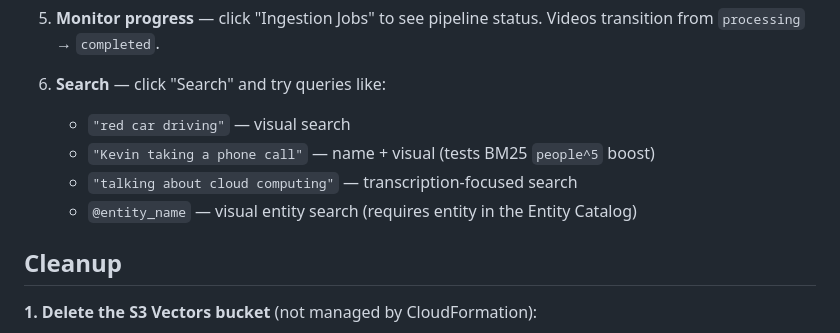
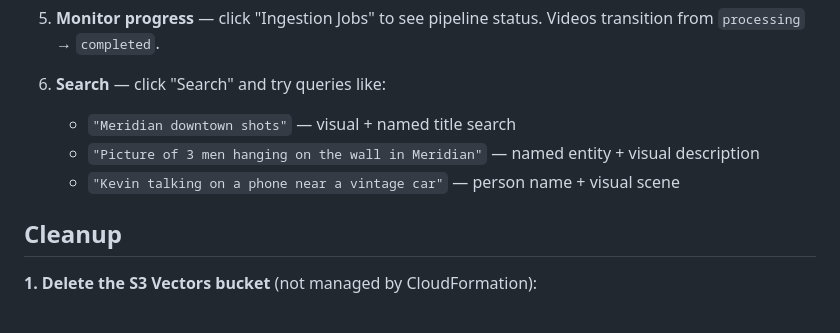
Before and after one commit to Santiacmaestre/video-semantic-search-aws, a Markdown page: video-semantic-search-w-nove-mme/README.md, the part around the change. GitHub-like rendering.

Commit message:
Update README search examples with Meridian demo queries
Co-Authored-By: Claude Opus 4.6 <noreply@anthropic.com>

```diff
--- a/video-semantic-search-w-nove-mme/README.md
+++ b/video-semantic-search-w-nove-mme/README.md
@@ -110,10 +110,9 @@ video-search-v2-stack.CognitoUserPoolId = <POOL_ID>
 5. **Monitor progress** — click "Ingestion Jobs" to see pipeline status. Videos transition from `processing` → `completed`.
 
 6. **Search** — click "Search" and try queries like:
-   - `"red car driving"` — visual search
-   - `"Kevin taking a phone call"` — name + visual (tests BM25 `people^5` boost)
-   - `"talking about cloud computing"` — transcription-focused search
-   - `@entity_name` — visual entity search (requires entity in the Entity Catalog)
+   - `"Meridian downtown shots"` — visual + named title search
+   - `"Picture of 3 men hanging on the wall in Meridian"` — named entity + visual description
+   - `"Kevin talking on a phone near a vintage car"` — person name + visual scene
 
 ## Cleanup
 
```
